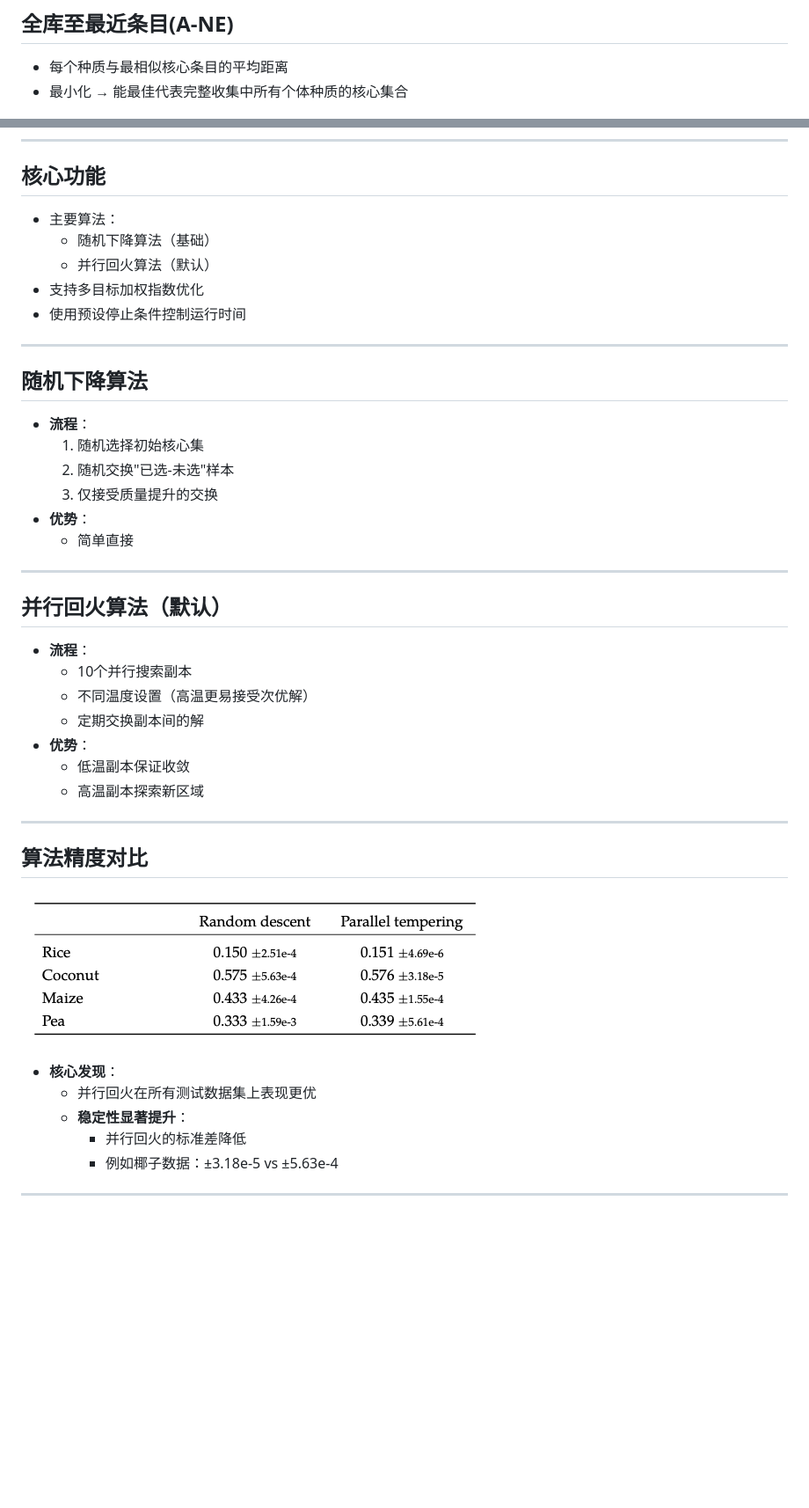
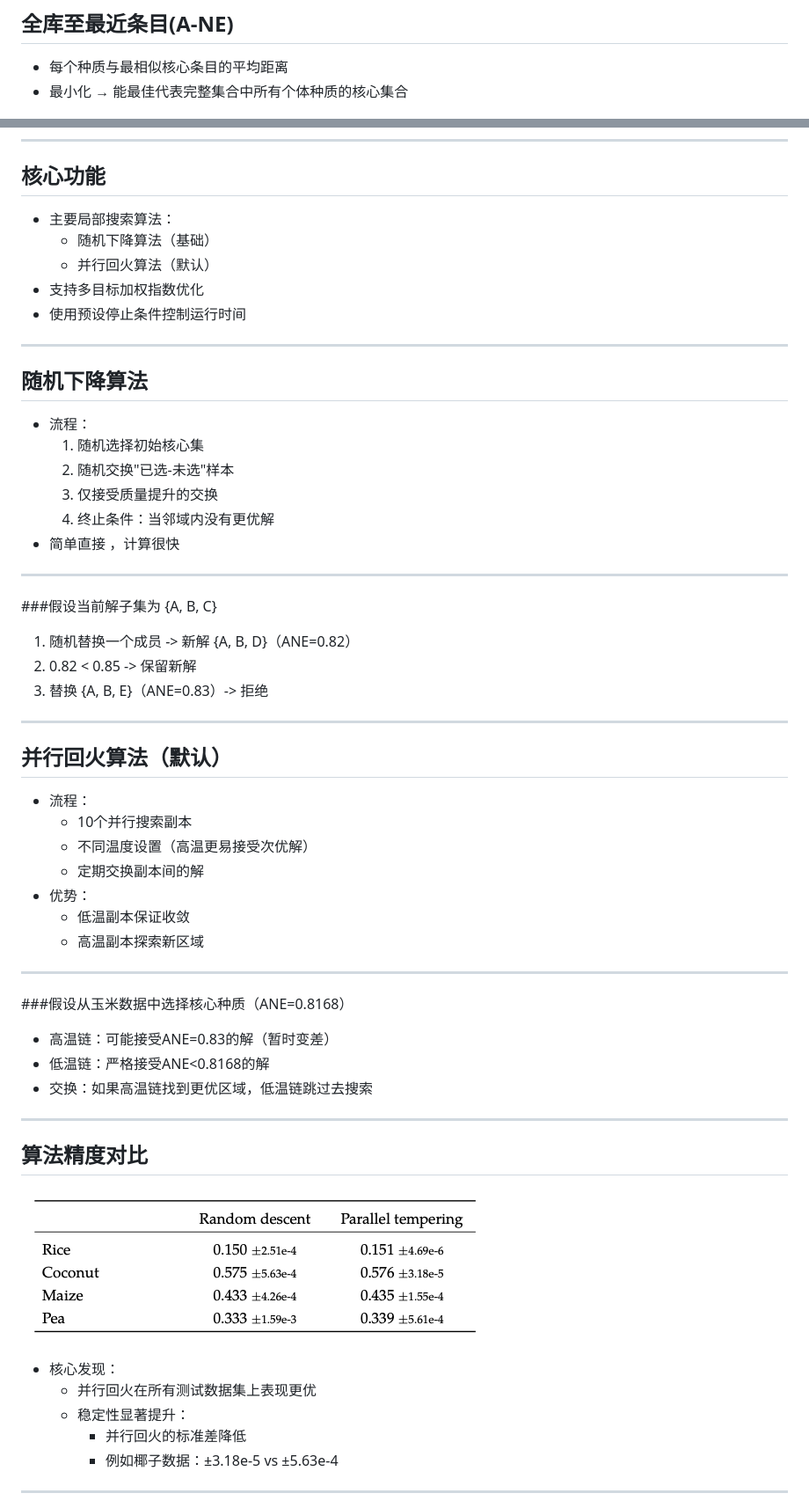
Before and after one commit to flex12397/CoreHunter, a Markdown page: slides.md, 2 parts joined by grey strips. Shown: that part at 88% size. Rendered like a GitHub page; blank space fills up the shorter version.

```diff
--- a/slides.md
+++ b/slides.md
@@ -30,7 +30,7 @@ Felix Li • <a href="mailto:felix.li12397@gmail.com">felix.li12397@gmail.com</a
 ## 全库至最近条目(A-NE)
 
 - 每个种质与最相似核心条目的平均距离
-- 最小化 → 能最佳代表完整收集中所有个体种质的核心集合
+- 最小化 → 能最佳代表完整集合中所有个体种质的核心集合
 
 ![A-NE示意图](./images/Image2.png)
 
@@ -49,7 +49,7 @@ Felix Li • <a href="mailto:felix.li12397@gmail.com">felix.li12397@gmail.com</a
 ---
 
 ## 核心功能
-- 主要算法：
+- 主要局部搜索算法：
   - 随机下降算法（基础）
   - 并行回火算法（默认）
 - 支持多目标加权指数优化
@@ -58,32 +58,48 @@ Felix Li • <a href="mailto:felix.li12397@gmail.com">felix.li12397@gmail.com</a
 ---
 
 ## 随机下降算法
-- **流程**：
+- 流程：
   1. 随机选择初始核心集
   2. 随机交换"已选-未选"样本
   3. 仅接受质量提升的交换
-- **优势**：
-  - 简单直接
+  4. 终止条件：当邻域内没有更优解
+- 简单直接 ，计算很快
+
+
+---
+
+###假设当前解子集为 {A, B, C}
+1. 随机替换一个成员 -> 新解 {A, B, D}（ANE=0.82）
+2. 0.82 < 0.85 -> 保留新解
+3. 替换 {A, B, E}（ANE=0.83）-> 拒绝
+
+
 
 ---
 
 ## 并行回火算法（默认）
-- **流程**：
+- 流程：
   - 10个并行搜索副本
   - 不同温度设置（高温更易接受次优解）
   - 定期交换副本间的解
-- **优势**：
+- 优势：
   - 低温副本保证收敛
   - 高温副本探索新区域
 
 ---
 
+###假设从玉米数据中选择核心种质（ANE=0.8168）
+- 高温链：可能接受ANE=0.83的解（暂时变差）
+- 低温链：严格接受ANE<0.8168的解
+- 交换：如果高温链找到更优区域，低温链跳过去搜索
+
+---
 ## 算法精度对比
 ![算法精度对比](./images/Figure4.1.png)
 
-- **核心发现**：
+- 核心发现：
   - 并行回火在所有测试数据集上表现更优
-  - **稳定性显著提升**：
+  - 稳定性显著提升：
     - 并行回火的标准差降低
     - 例如椰子数据：±3.18e-5 vs ±5.63e-4
 
```
Also changed, not shown: other parts of slides.md (+75 -23 lines).
